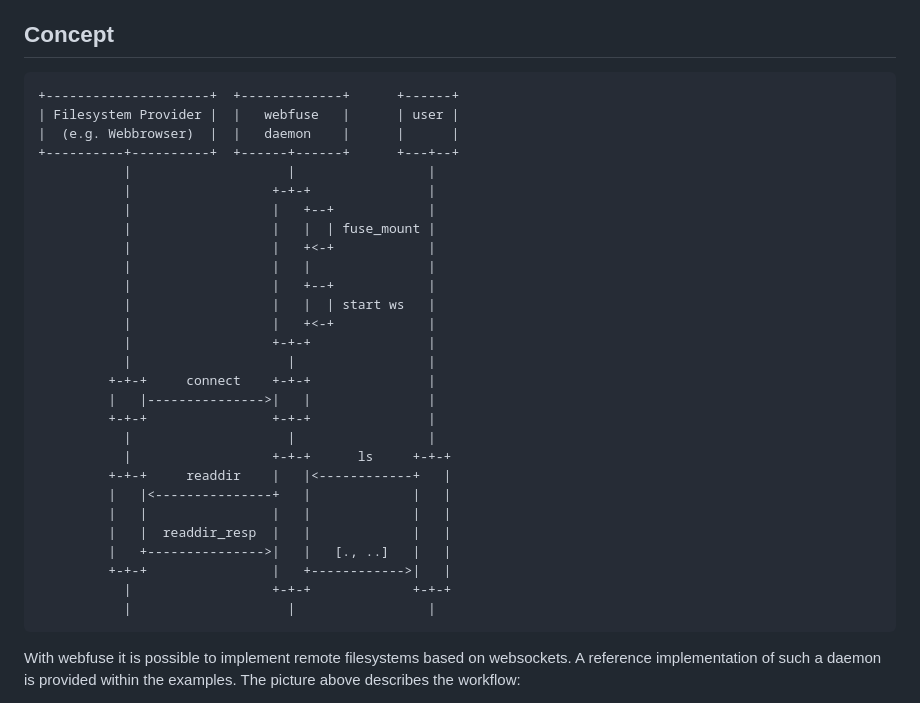
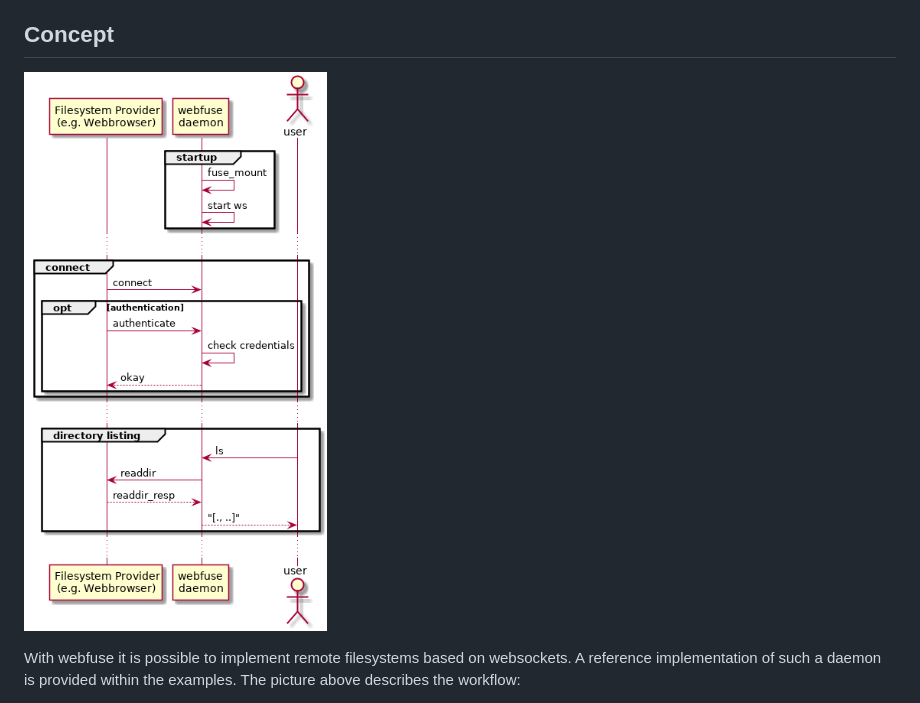
Before and after one commit to falk-werner/webfuse, a Markdown page: README.md, the part around the change. Rendered like a GitHub page; pictures changed too: doc/concept.png (added).

Commit message:
replaces ASCII art by UML diagram

```diff
--- a/README.md
+++ b/README.md
@@ -33,34 +33,7 @@ webfuse solves this problem by using the [WebSocket](https://en.wikipedia.org/wi
 
 ## Concept
 
-    +---------------------+  +-------------+      +------+
-    | Filesystem Provider |  |   webfuse   |      | user |
-    |  (e.g. Webbrowser)  |  |   daemon    |      |      |
-    +----------+----------+  +------+------+      +---+--+
-               |                    |                 |
-               |                  +-+-+               |
-               |                  |   +--+            |
-               |                  |   |  | fuse_mount |
-               |                  |   +<-+            |
-               |                  |   |               |
-               |                  |   +--+            |
-               |                  |   |  | start ws   |
-               |                  |   +<-+            |
-               |                  +-+-+               |
-               |                    |                 |
-             +-+-+     connect    +-+-+               |
-             |   |--------------->|   |               |
-             +-+-+                +-+-+               |
-               |                    |                 |
-               |                  +-+-+      ls     +-+-+
-             +-+-+     readdir    |   |<------------+   |
-             |   |<---------------+   |             |   |
-             |   |                |   |             |   |
-             |   |  readdir_resp  |   |             |   |
-             |   +--------------->|   |   [., ..]   |   |
-             +-+-+                |   +------------>|   |
-               |                  +-+-+             +-+-+
-               |                    |                 |
+![concept](doc/concept.png)
 
 With webfuse it is possible to implement remote filesystems based on websockets.
 A reference implementation of such a daemon is provided within the examples. The picture above describes the workflow:
```
Also changed, not shown: 1 other file.
